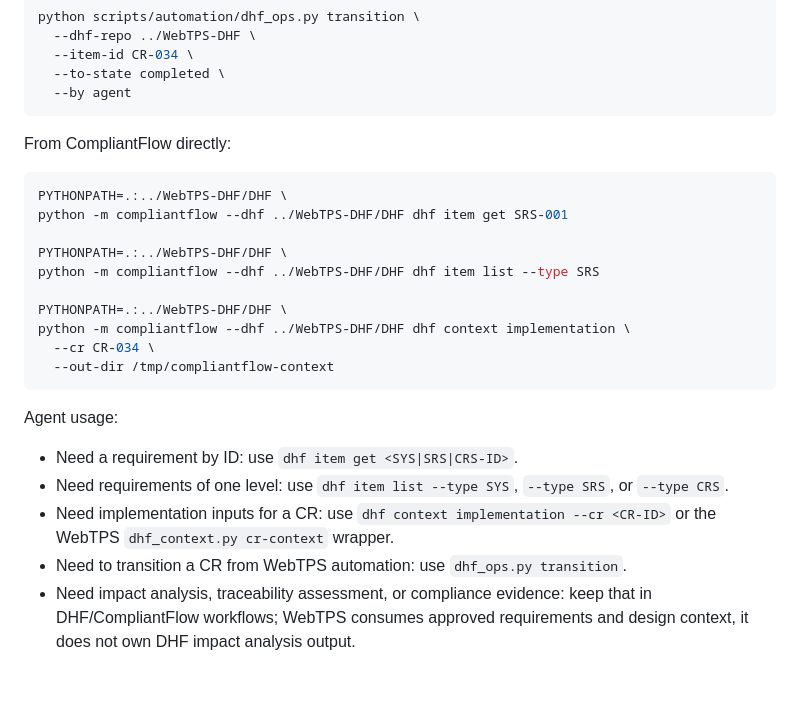
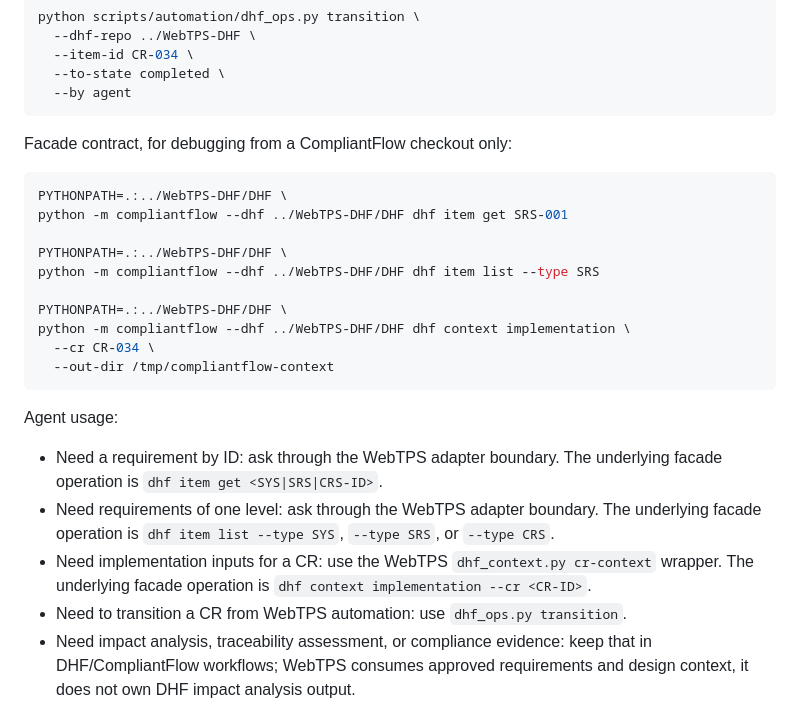
Before and after one commit to itercharles/ContourLab, a Markdown page: CLAUDE.md, the part around the change. Drawn GitHub-style; blank space fills up the shorter version.

````diff
--- a/CLAUDE.md
+++ b/CLAUDE.md
@@ -73,7 +73,7 @@ python scripts/automation/dhf_ops.py transition \
   --by agent
 ```
 
-From CompliantFlow directly:
+Facade contract, for debugging from a CompliantFlow checkout only:
 
 ```bash
 PYTHONPATH=.:../WebTPS-DHF/DHF \
@@ -90,11 +90,14 @@ python -m compliantflow --dhf ../WebTPS-DHF/DHF dhf context implementation \
 
 Agent usage:
 
-- Need a requirement by ID: use `dhf item get <SYS|SRS|CRS-ID>`.
-- Need requirements of one level: use `dhf item list --type SYS`, `--type SRS`,
-  or `--type CRS`.
-- Need implementation inputs for a CR: use `dhf context implementation --cr <CR-ID>`
-  or the WebTPS `dhf_context.py cr-context` wrapper.
+- Need a requirement by ID: ask through the WebTPS adapter boundary. The
+  underlying facade operation is `dhf item get <SYS|SRS|CRS-ID>`.
+- Need requirements of one level: ask through the WebTPS adapter boundary. The
+  underlying facade operation is `dhf item list --type SYS`, `--type SRS`, or
+  `--type CRS`.
+- Need implementation inputs for a CR: use the WebTPS `dhf_context.py cr-context`
+  wrapper. The underlying facade operation is `dhf context implementation --cr
+  <CR-ID>`.
 - Need to transition a CR from WebTPS automation: use `dhf_ops.py transition`.
 - Need impact analysis, traceability assessment, or compliance evidence: keep that
   in DHF/CompliantFlow workflows; WebTPS consumes approved requirements and design
````
Also changed, not shown: README.md (+1 -1 lines).
